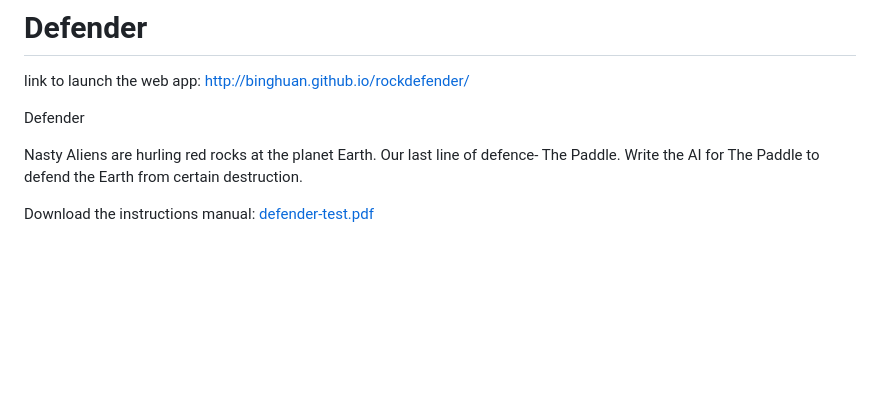
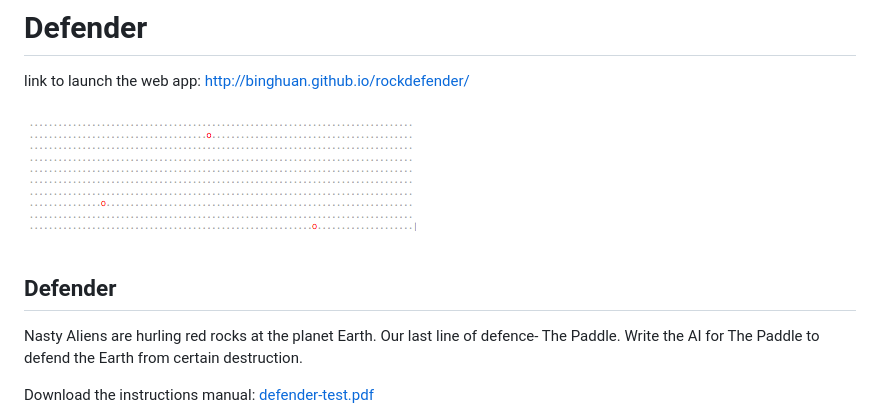
Before and after one commit to binghuan/rockdefender, a Markdown page: README.md, the part around the change. Rendered like a GitHub page; pictures changed too: images/illustration.png (added); blank space fills up the shorter version.

Commit message:
add illustration.

```diff
--- a/README.md
+++ b/README.md
@@ -2,7 +2,9 @@
 
 link to launch the web app: <a href="http://binghuan.github.io/rockdefender/" target="_blank">http://binghuan.github.io/rockdefender/</a>
 
-Defender
+<img src="images/illustration.png">
+
+## Defender
 
 Nasty Aliens are hurling red rocks at the planet Earth. Our last line of defence- The Paddle. Write the AI for The Paddle to defend the Earth from certain destruction.
 
```
